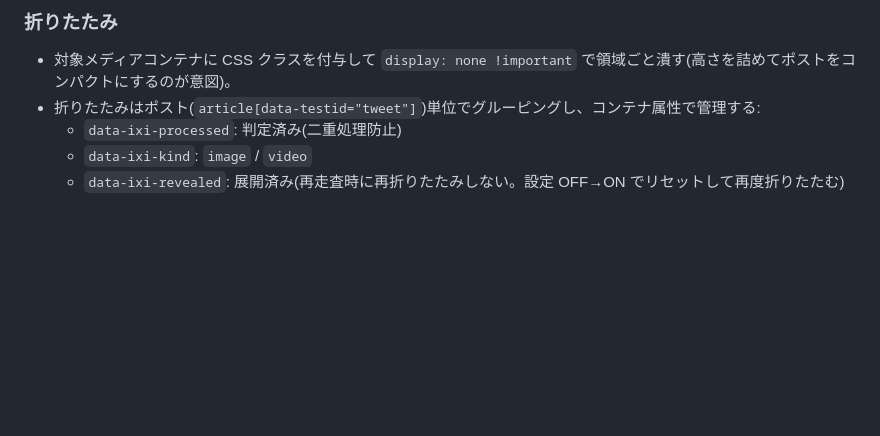
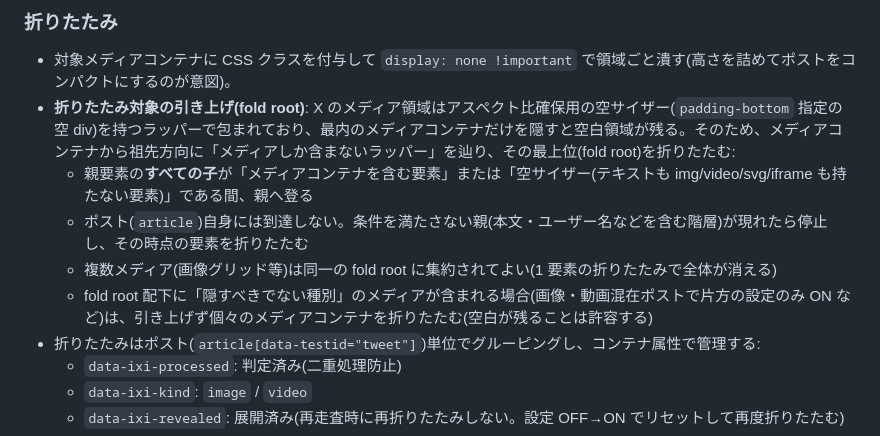
Before and after one commit to mitsu-yuki/invisible-x-image, a Markdown page: docs/requirements.md, the part around the change. Rendered like a GitHub page; blank space fills up the shorter version.

Commit message:
docs: spec the fold root (raising the fold target) in requirements
Hiding only the innermost media container leaves blank space behind
because of aspect-ratio sizer wrappers, so specify folding the
topmost wrapper that contains nothing but media.

Co-Authored-By: Claude Fable 5 <noreply@anthropic.com>

```diff
--- a/docs/requirements.md
+++ b/docs/requirements.md
@@ -79,6 +79,11 @@ X のクラス名は難読化されており不安定なため、**`data-testid`
 ### 折りたたみ
 
 - 対象メディアコンテナに CSS クラスを付与して `display: none !important` で領域ごと潰す(高さを詰めてポストをコンパクトにするのが意図)。
+- **折りたたみ対象の引き上げ(fold root)**: X のメディア領域はアスペクト比確保用の空サイザー(`padding-bottom` 指定の空 div)を持つラッパーで包まれており、最内のメディアコンテナだけを隠すと空白領域が残る。そのため、メディアコンテナから祖先方向に「メディアしか含まないラッパー」を辿り、その最上位(fold root)を折りたたむ:
+  - 親要素の**すべての子**が「メディアコンテナを含む要素」または「空サイザー(テキストも img/video/svg/iframe も持たない要素)」である間、親へ登る
+  - ポスト(`article`)自身には到達しない。条件を満たさない親(本文・ユーザー名などを含む階層)が現れたら停止し、その時点の要素を折りたたむ
+  - 複数メディア(画像グリッド等)は同一の fold root に集約されてよい(1 要素の折りたたみで全体が消える)
+  - fold root 配下に「隠すべきでない種別」のメディアが含まれる場合(画像・動画混在ポストで片方の設定のみ ON など)は、引き上げず個々のメディアコンテナを折りたたむ(空白が残ることは許容する)
 - 折りたたみはポスト(`article[data-testid="tweet"]`)単位でグルーピングし、コンテナ属性で管理する:
   - `data-ixi-processed`: 判定済み(二重処理防止)
   - `data-ixi-kind`: `image` / `video`
```
